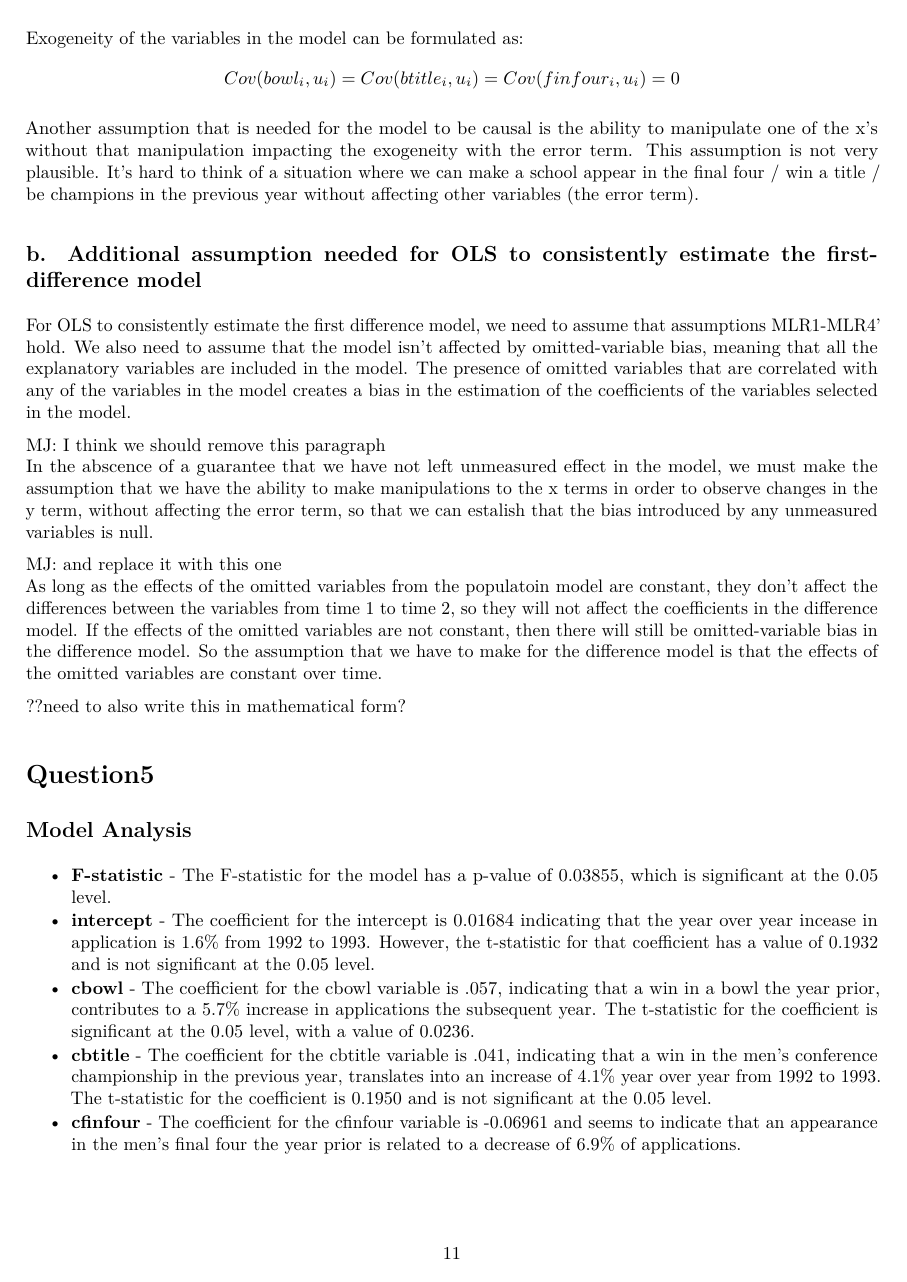
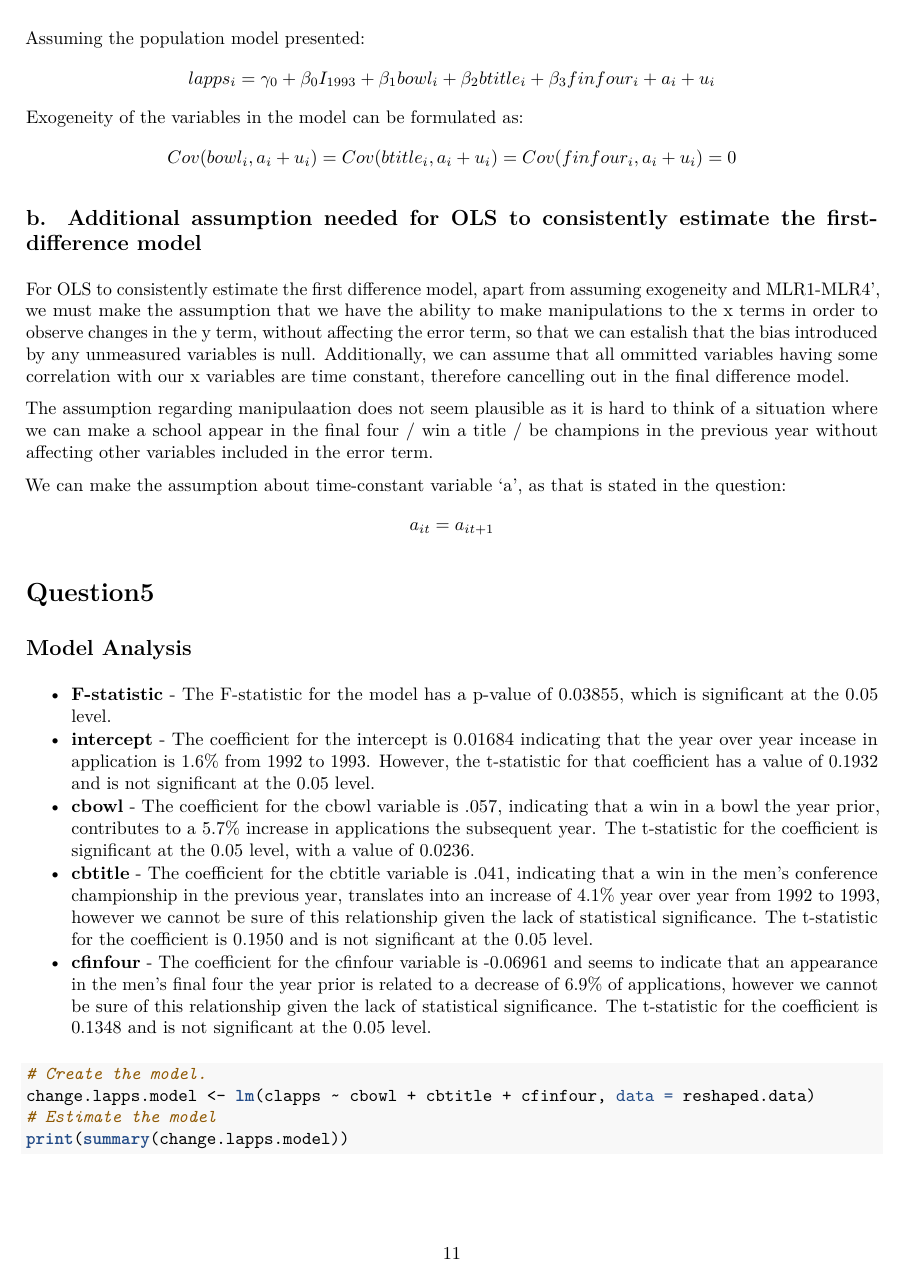
Before and after one commit to abessou/W271---Group-Assignments, an R Markdown document (Homework4/Homework4.Rmd): page 11 of 13 before the commit and page 11 of 12 after it. The pictures show the output file Homework4/Homework4.pdf that the author committed with the source.

Commit message:
Rohan changes

````diff
--- a/Homework4/Homework4.Rmd
+++ b/Homework4/Homework4.Rmd
@@ -178,22 +179,18 @@ One important assumption needed for the model to be causal is the exogeneity of
 Assuming the population model presented:
 $$lapps_{i}=\gamma_{0} + \beta_{0}I_{1993} + \beta_{1}bowl_{i} + \beta_{2}btitle_{i} + \beta_{3}finfour_{i} + a_{i} + u_{i}$$
 Exogeneity of the variables in the model can be formulated as:
-$$Cov(bowl_{i}, u_{i})=Cov(btitle_{i}, u_{i})=Cov(finfour_{i}, u_{i})=0$$
-
-Another assumption that is needed for the model to be causal is the ability to manipulate one of the x's without that manipulation impacting the exogeneity with the error term.  This assumption is not very plausible.  It's hard to think of a situation where we can make a school appear in the final four / win a title / be champions in the previous year without affecting other variables (the error term).
+$$Cov(bowl_{i}, a_{i}+u_{i})=Cov(btitle_{i}, a_{i}+u_{i})=Cov(finfour_{i}, a_{i}+u_{i})=0$$
 
 b.  Additional assumption needed for OLS to consistently estimate the first-difference model
 --------------------------------------------------------------------------------------------
-For OLS to consistently estimate the first difference model, we need to assume that assumptions MLR1-MLR4' hold. We also need to assume that the model isn't affected by omitted-variable bias, meaning that all the explanatory variables are included in the model. The presence of omitted variables that are correlated with any of the variables in the model creates a bias in
-the estimation of the coefficients of the variables selected in the model.
+For OLS to consistently estimate the first difference model, apart from assuming exogeneity and MLR1-MLR4', we must make the assumption that we have the ability to make manipulations to the x terms in order to observe changes in the y term, without affecting the error term, so that we can estalish that the bias introduced by any unmeasured variables is null. Additionally, we can assume that all ommitted variables having some correlation with our x variables are time constant, therefore cancelling out in the final difference model.
 
-MJ:  I think we should remove this paragraph\newline
-In the abscence of a guarantee that we have not left unmeasured effect in the model, we must make the assumption that we have the ability to make manipulations to the x terms in order to observe changes in the y term, without affecting the error term, so that we can estalish that the bias introduced by any unmeasured variables is null.
+The assumption regarding manipulaation does not seem plausible as it is hard to think of a situation where we can make a school appear in the final four / win a title / be champions in the previous year without affecting other variables included in the error term.
 
-MJ:  and replace it with this one\newline
-As long as the effects of the omitted variables from the populatoin model are constant, they don't affect the differences between the variables from time 1 to time 2, so they will not affect the coefficients in the difference model.  If the effects of the omitted variables are not constant, then there will still be omitted-variable bias in the difference model.  So the assumption that we have to make for the difference model is that the effects of the omitted variables are constant over time.
+We can make the assumption about time-constant variable 'a', as that is stated in the question:
+$$a_{i t} = a_{i t+1} $$
 
-??need to also write this in mathematical form?
+
 
 Question5
 ===========
@@ -202,8 +199,8 @@ Model Analysis
 - __F-statistic__ - The F-statistic for the model has a p-value of 0.03855, which is significant at the 0.05 level.
 - __intercept__ - The coefficient for the intercept is 0.01684 indicating that the year over year incease in application is 1.6% from 1992 to 1993.  However, the t-statistic for that coefficient has a value of 0.1932 and is not significant at the 0.05 level.
 - __cbowl__ - The coefficient for the cbowl variable is .057, indicating that a win in a bowl the year prior, contributes to a 5.7% increase in applications the subsequent year.  The t-statistic for the coefficient is significant at the 0.05 level, with a value of 0.0236.
-- __cbtitle__ - The coefficient for the cbtitle variable is .041, indicating that a win in the men's conference championship in the previous year, translates into an increase of 4.1% year over year from 1992 to 1993.  The t-statistic for the coefficient is 0.1950 and is not significant at the 0.05 level.
-- __cfinfour__ - The coefficient for the cfinfour variable is -0.06961 and seems to indicate that an appearance in the men's final four the year prior is related to a decrease of 6.9% of applications.
+- __cbtitle__ - The coefficient for the cbtitle variable is .041, indicating that a win in the men's conference championship in the previous year, translates into an increase of 4.1% year over year from 1992 to 1993, however we cannot be sure of this relationship given the lack of statistical significance.  The t-statistic for the coefficient is 0.1950 and is not significant at the 0.05 level.
+- __cfinfour__ - The coefficient for the cfinfour variable is -0.06961 and seems to indicate that an appearance in the men's final four the year prior is related to a decrease of 6.9% of applications, however we cannot be sure of this relationship given the lack of statistical significance. The t-statistic for the coefficient is 0.1348 and is not significant at the 0.05 level.
 
 ```{r, tidy=TRUE, tidy.opts=list(width.cutoff=70)}
 #Create the model.
````
Also changed, not shown: Homework4/Homework4.pdf, Homework4/Homework4.Rmd (8 more changed lines).
